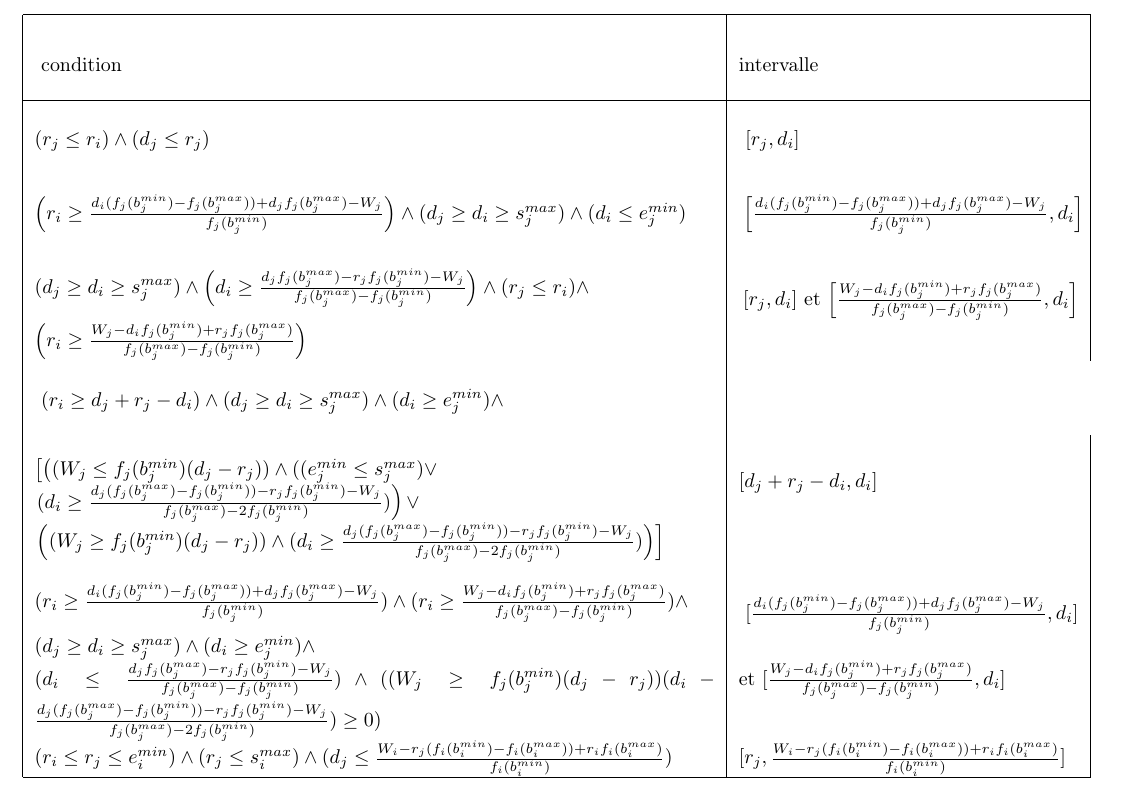
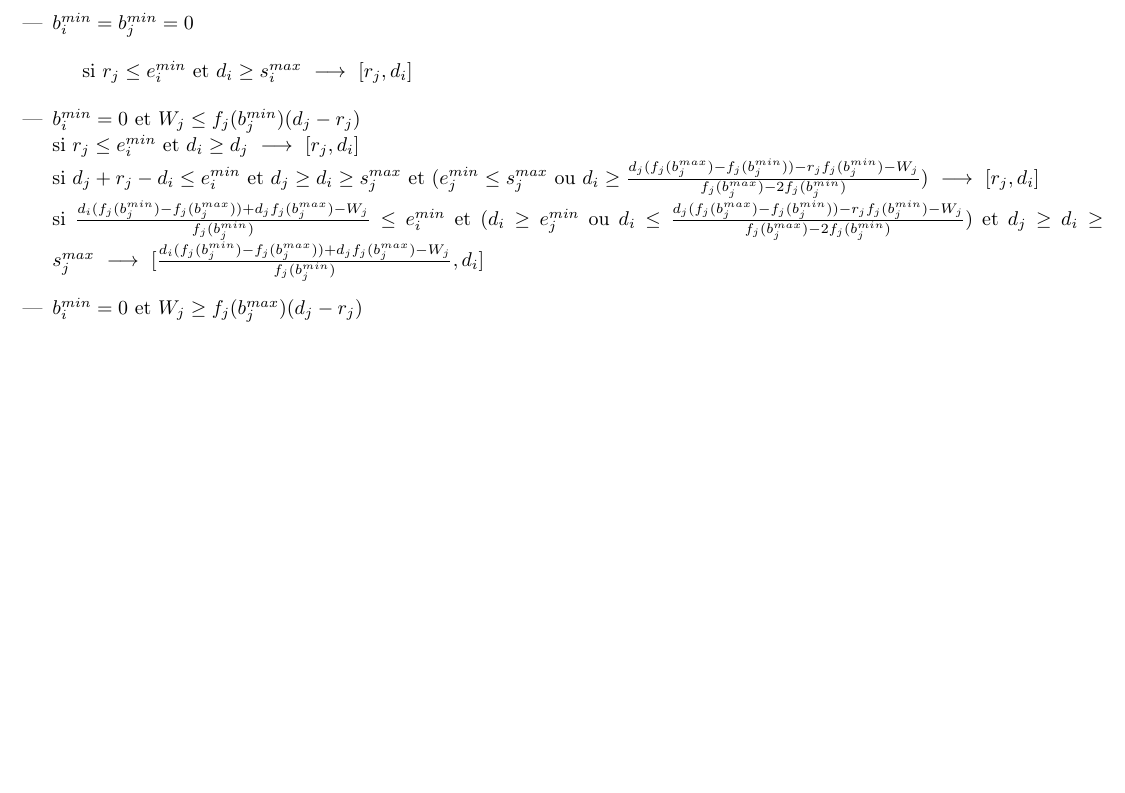
Before and after one commit to sims2B/thesis, a LaTeX document (liste_interval.tex): part of the page, cut at the place of the change, the shorter picture padded with empty space. Compiled offline with pdfLaTeX.

Commit message:
commit 10/10 	modified:   liste_interval.tex

```diff
--- a/liste_interval.tex
+++ b/liste_interval.tex
@@ -9,6 +9,8 @@
 
 \newcommandx{\bmin}[1][1=i]{b_{#1}^{min}}
 \newcommandx{\bmax}[1][1=i]{b_{#1}^{max}}
+\newcommandx{\emin}[1][1=i]{e_{#1}^{min}}
+\newcommandx{\smax}[1][1=i]{s_{#1}^{max}}
 \newcommandx{\inter}[2][1=t_1,2=t_2]{{[}#1,#2{]}}
 \newcommandx{\htd}[1][1=j]{\frac{d_{#1}(f_{#1}(\bmax[#1])-f_{#1}(\bmin[#1]))-r_{#1}f_{#1}(\bmin[#1])-W_{#1}}{f_{#1}(\bmax[#1])-2f_{#1}(\bmin[#1])}}
 \newcommandx{\htu}[1][1=i]{\frac{r_{#1}(f_{#1}(\bmax[#1])-f_{#1}(\bmin[#1]))-d_{#1}f_{#1}(\bmin[#1])+W_{#1}}{f_{#1}(\bmax[#1])-2f_{#1}(\bmin[#1])}}
@@ -28,65 +30,19 @@
 
 \begin{document}
 
-\begin{tabular}{|p{12cm}|p{6cm}	|}
-\hline
-\rule[-0.5cm]{0cm}{1.5cm}
-condition & intervalle\\
-\hline
-$(r_j \le r_i) \land (d_j \le r_j)$
-&
-\rule[-0.5cm]{0cm}{1.3cm}
-$\inter[r_j][d_i]$\\
+\begin{itemize}
+\item $\bmin = \bmin[j] = 0$\\
 
-$\left(r_i \ge \bdp{d_i} \right)
-\land (d_j \ge d_i \ge s_j^{max})
-\land (d_i \le e_j^{min})$
-&
-\rule[-0.5cm]{0cm}{1.3cm}
-$\left[\bdp{d_i},d_i \right]$\\
+ si $r_j \le e_i^{min}$ et $d_i \ge s_i^{max}\ \longrightarrow\ \inter[r_j][d_i]$\\
 
+\item $\bmin=0$ et $W_j \le f_j(\bmin[j])(d_j-r_j)$\\
+si $r_j \le e_i^{min}$ et $d_i \ge d_j\ \longrightarrow\ \inter[r_j][d_i]$\\
+si $d_j+r_j-d_i \le \emin$ et $d_j \ge d_i \ge \smax[j]$ et $(\emin[j] \le \smax[j]$ ou $d_i \ge \htd)\ \longrightarrow\ \inter[r_j][d_i]$\\
+si $\bdp{d_i} \le \emin$ et $(d_i \ge \emin[j]$ ou $d_i \le \htd)$ et $d_j \ge d_i \ge \smax[j]\ \longrightarrow\ \inter[\bdp{d_i}][d_i]$\\
 
-$(d_j \ge d_i \ge s_j^{max}) \land
-\left(d_i \ge \itd \right) \land
-(r_j \le r_i) \land $
-&
-\rule[-0.5cm]{0cm}{1.3cm}
-\multirow{2}{*}{$\inter[r_j][d_i]$ et $\left[\bup{d_i},d_i\right]$}\\
-$\left(r_i \ge \bup{d_i} \right)$
-& \\
+%TODO bjmin=bjmax
 
-\rule[-0.5cm]{0cm}{1.3cm}
-$(r_i \ge d_j+r_j-d_i) \land (d_j \ge d_i \ge s_j^{max}) \land
-(d_i \ge e_j^{min}) \land$\\
-&
-\multirow{4}{*}{$\inter[d_j+r_j-d_i][d_i]$}\\
-$\left[
-\left( (W_j \le f_j(\bmin[j])(d_j-r_j)) \land
-( (e_j^{min} \le s_j^{max}) \lor \right. \right.$ & \\
-$\left. (d_i \ge \htd) \right) \lor $ & \\
-$\left. \left( (W_j \ge f_j(\bmin[j])(d_j-r_j)) \land (d_i \ge \htd) \right)
-\right]$ & \\
-
-
-$(r_i \ge \bdp{d_i}) \land
-(r_i \ge \bup{d_i}) \land$
-&
-\rule[-0.5cm]{0cm}{1.3cm}
-\multirow{2}{*}{$\inter[\bdp{d_i}][d_i]$}\\
-$(d_j \ge d_i \ge s_j^{max}) \land
-(d_i \ge e_j^{min}) \land$ & \\
-$(d_i \le \itd) \land
-((W_j \ge f_j(\bmin[j])(d_j-r_j))(d_i - \htd) \ge 0)$ & et $\inter[\bup{d_i}][d_i]$\\
-
-$(r_i \le r_j \le e_i^{min}) \land
-(r_j \le s_i^{max}) \land
-(d_j \le \bu{r_j})$
-&
-$\inter[r_j][\bu{r_j}]$\\
-
-
-\hline
-\end{tabular}
+\item $\bmin=0$ et $W_j \ge f_j(\bmax[j])(d_j-r_j)$\\
 
 
 
```
Also changed, not shown: liste_interval.tex (2 more changed lines).
